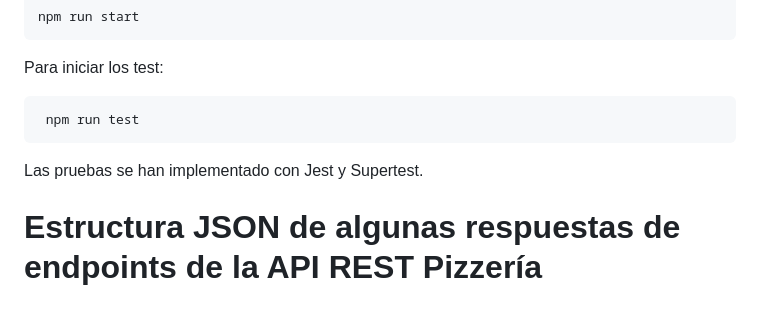
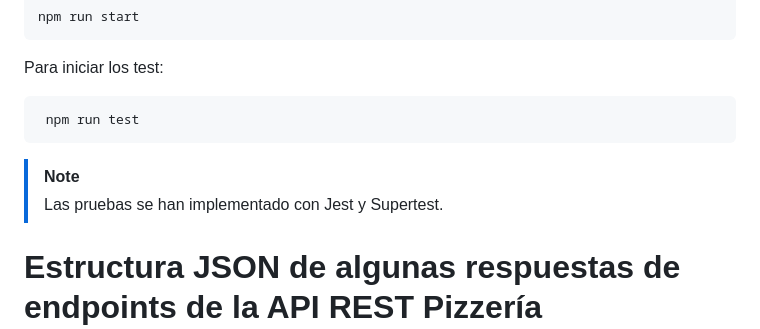
Before and after one commit to Jhoacin3/REST-API-PIZZERIA, a Markdown page: README.md, the part around the change. Rendered like a GitHub page; blank space fills up the shorter version.

````diff
--- a/README.md
+++ b/README.md
@@ -69,7 +69,8 @@ Para iniciar los test:
 ```
  npm run test
 ```
-Las pruebas se han implementado con Jest y Supertest.
+> [!NOTE]
+>Las pruebas se han implementado con Jest y Supertest.
 # Estructura JSON de algunas respuestas de endpoints de la API REST Pizzería
 
 Respuesta al iniciar sesion (Login)
````
